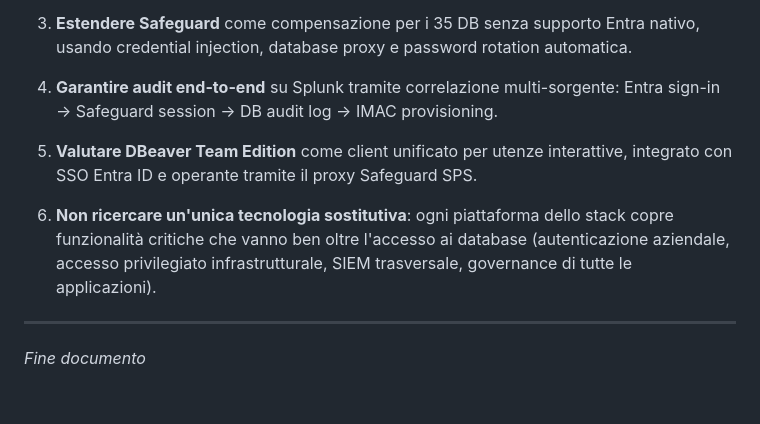
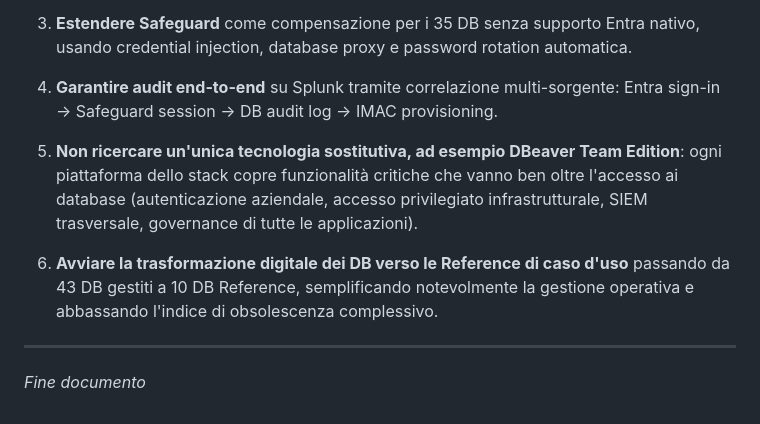
Before and after one commit to vincenzo-pellegrino/Reference, a Markdown page: Analisi-Executive-DB-Access.md, the part around the change. Rendered like a GitHub page.

Commit message:
Revise database access recommendations in document

```diff
--- a/Analisi-Executive-DB-Access.md
+++ b/Analisi-Executive-DB-Access.md
@@ -387,10 +387,9 @@ DBeaver si colloca come **front-end client** per utenze interattive, **sotto** i
 
 4. **Garantire audit end-to-end** su Splunk tramite correlazione multi-sorgente: Entra sign-in → Safeguard session → DB audit log → IMAC provisioning.
 
-5. **Valutare DBeaver Team Edition** come client unificato per utenze interattive, integrato con SSO Entra ID e operante tramite il proxy Safeguard SPS.
+5. **Non ricercare un'unica tecnologia sostitutiva, ad esempio DBeaver Team Edition**: ogni piattaforma dello stack copre funzionalità critiche che vanno ben oltre l'accesso ai database (autenticazione aziendale, accesso privilegiato infrastrutturale, SIEM trasversale, governance di tutte le applicazioni).
 
-6. **Non ricercare un'unica tecnologia sostitutiva**: ogni piattaforma dello stack copre funzionalità critiche che vanno ben oltre l'accesso ai database (autenticazione aziendale, accesso privilegiato infrastrutturale, SIEM trasversale, governance di tutte le applicazioni).
-
+6. **Avviare la trasformazione digitale dei DB verso le Reference di caso d'uso** passando da 43 DB gestiti a 10 DB Reference, semplificando notevolmente la gestione operativa e abbassando l'indice di obsolescenza complessivo.
 ---
 
 *Fine documento*
```
